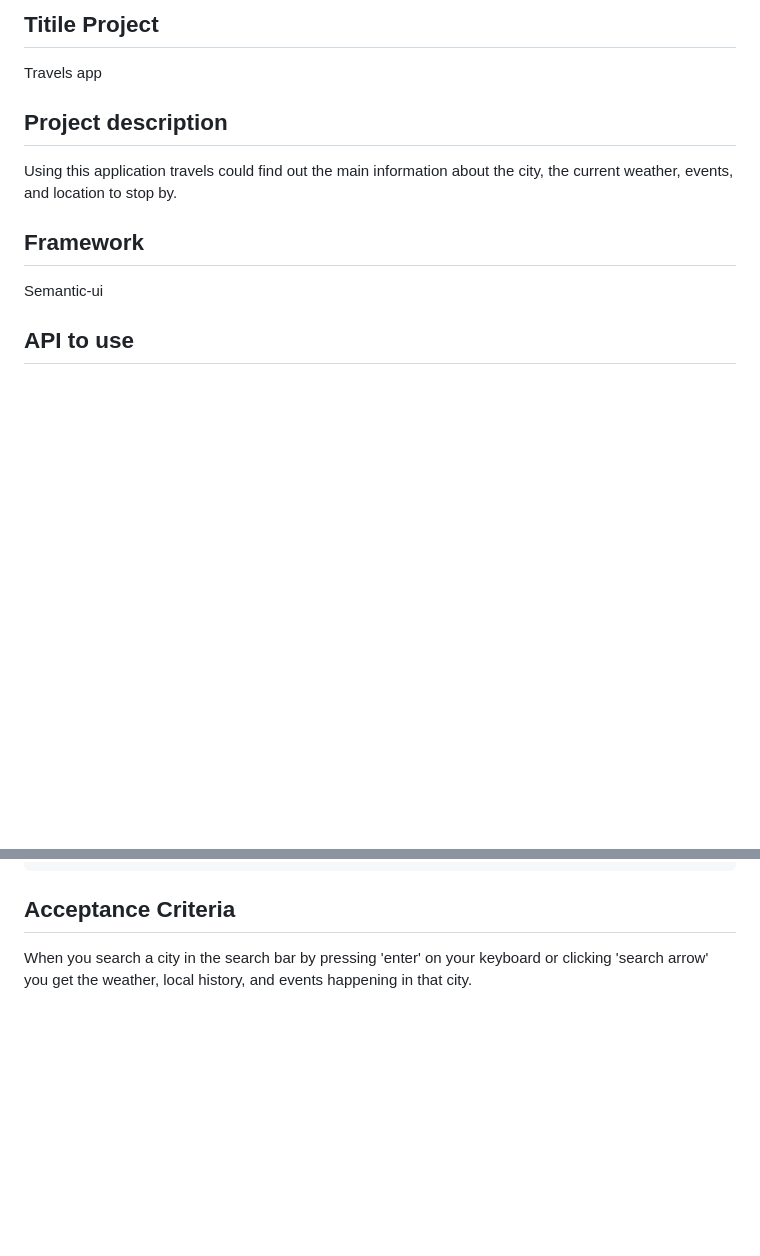
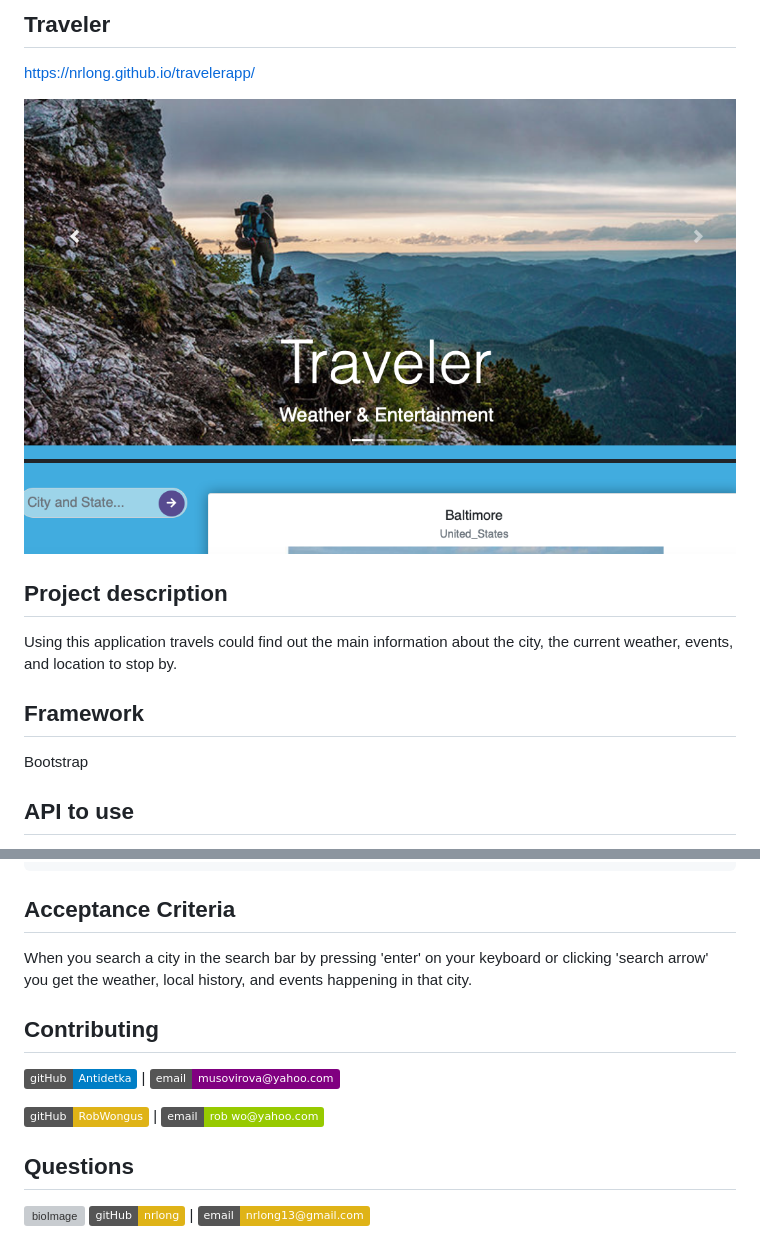
Before and after one commit to nrlong/travelerApp, a Markdown page: README.md, 2 parts joined by grey strips. Rendered like a GitHub page; pictures changed too: images/traveler.png (added); badges without logos; blank space fills up the shorter version; grey boxes are pictures that could not be loaded.

```diff
--- a/README.md
+++ b/README.md
@@ -1,6 +1,9 @@
-## Titile Project
+## Traveler
 
-Travels app
+https://nrlong.github.io/travelerapp/
+
+![](images/traveler.png)
+
 
 ## Project description
 
@@ -8,7 +11,7 @@ Using this application travels could find out the main information about the cit
 
 ## Framework
 
-Semantic-ui
+Bootstrap
 
 ## API to use
 
@@ -28,3 +31,19 @@ SO THAT I can plan a trip accordingly
 ## Acceptance Criteria
 
 When you search a city in the search bar by pressing 'enter' on your keyboard or clicking 'search arrow' you get the weather, local history, and events happening in that city.
+
+## Contributing
+
+
+[![](https://img.shields.io/badge/gitHub-Antidetka-blue?style=plastic)](https://www.github.com/Antidetka) |
+[![](https://img.shields.io/badge/email-musovirova@yahoo.com-purple?style=plastic)](mailto:musovirova@yahoo.com)
+
+
+[![](https://img.shields.io/badge/gitHub-RobWongus-yellow?style=plastic)](https://www.github.com/RobWongus) |
+[![](https://img.shields.io/badge/email-rob_wo@yahoo.com-green?style=plastic)](mailto:rob_wo@yahoo.com)
+
+## Questions
+
+![bioImage](https://avatars2.githubusercontent.com/u/59449041?v=4&s=200)
+[![](https://img.shields.io/badge/gitHub-nrlong-yellow?style=plastic)](https://www.github.com/nrlong) |
+[![](https://img.shields.io/badge/email-nrlong13@gmail.com-yellow?style=plastic)](mailto:nrlong13@gmail.com)
```
Also changed, not shown: images/weather-interes.png (added).
